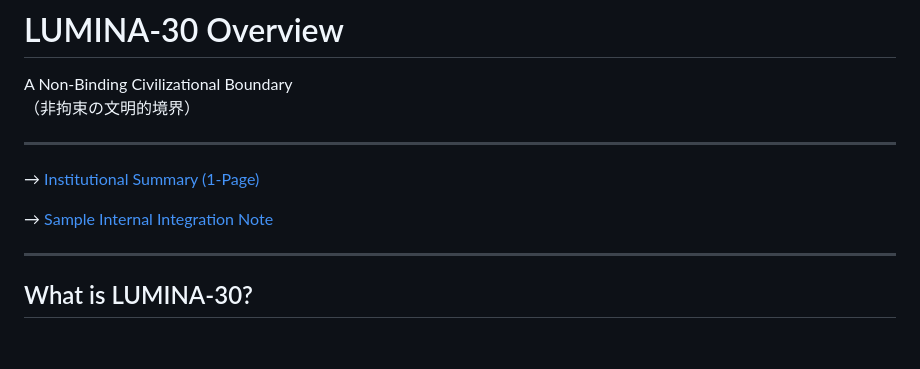
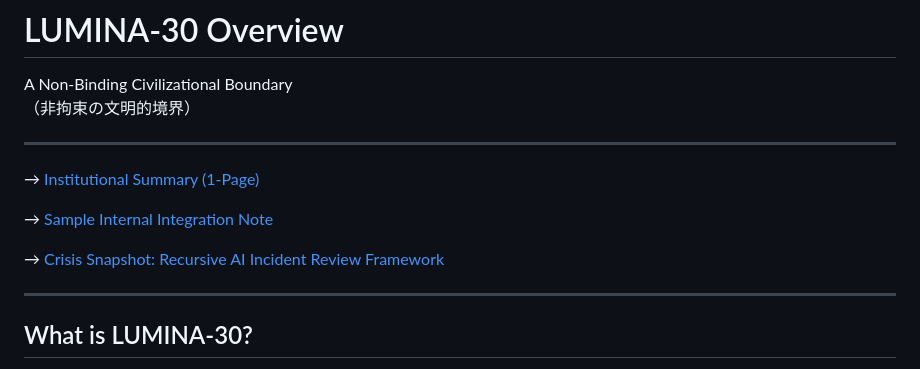
Before and after one commit to lumina-30/lumina-30-overview, a Markdown page: README.md, the part around the change. Drawn GitHub-style; blank space fills up the shorter version.

```diff
--- a/README.md
+++ b/README.md
@@ -8,6 +8,8 @@ A Non-Binding Civilizational Boundary
 → [Institutional Summary (1-Page)](Institutional_Summary_1Page.md)
 
 → [Sample Internal Integration Note](Sample_Integration_Note.md)
+
+→ [Crisis Snapshot: Recursive AI Incident Review Framework](Recursive_AI_Incident_Review_Framework.md)
 
 ---
 
```
